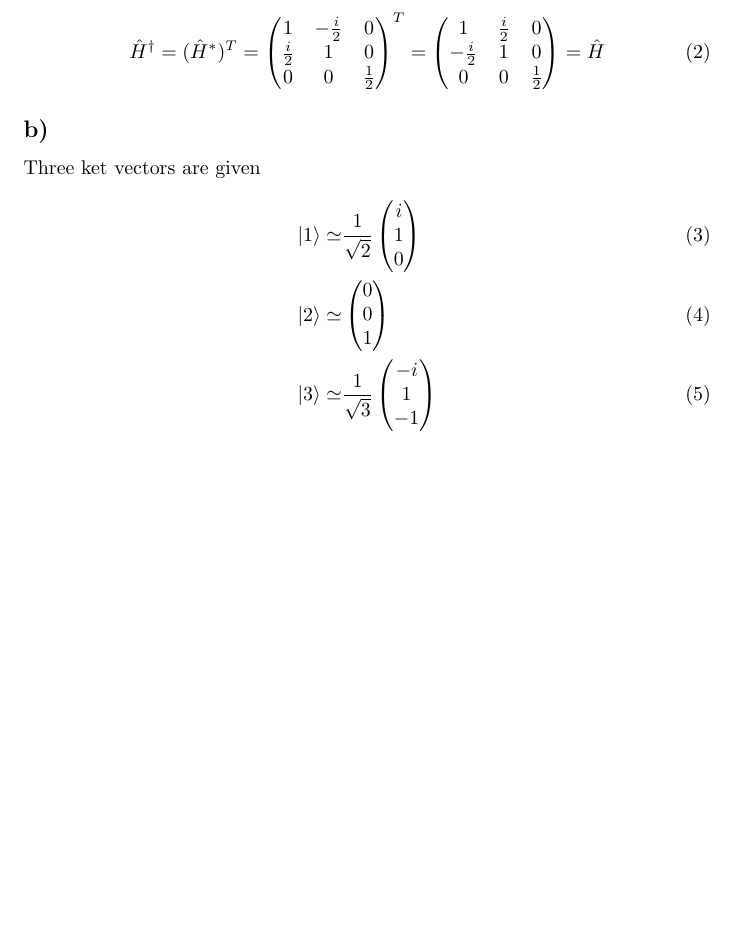
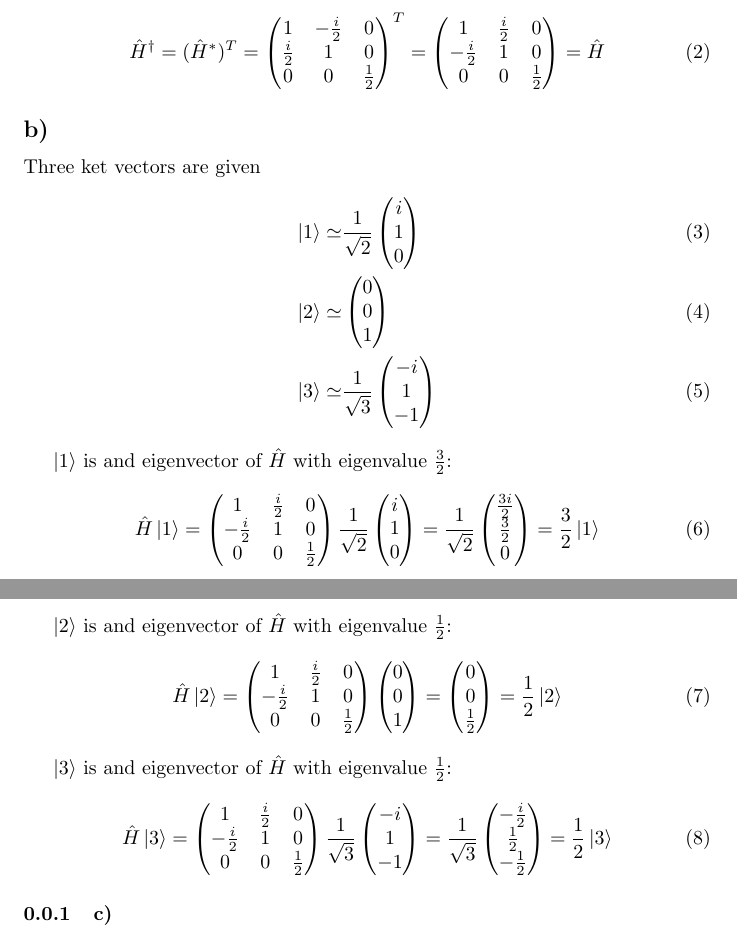
Before and after one commit to gregwinther/FYS3110, a LaTeX document (Problem2/problem2.tex): part of the page before the commit and two parts of pages 1 and 2 of 2 after it, the two joined at a grey line, cut so that both start at the same text, the shorter picture padded with empty space. Compiled offline with pdfLaTeX.

Commit message:
Problem 2.1b

```diff
--- a/Problem2/problem2.tex
+++ b/Problem2/problem2.tex
@@ -55,9 +55,50 @@ $\hat{H}=\hat{H}^{\dagger}$.
 
 Three ket vectors are given
 \begin{align}
-\ket{1} \simeq& \frac{1}{\sqrt{2}}\colvec[i]{1}{0} \\
-\ket{2} \simeq& \colvec[0]{0}{1} \\
-\ket{3} \simeq& \frac{1}{\sqrt{3}}\colvec[-i]{1}{-1} \\
+\ket{1} \simeq& \frac{1}{\sqrt{2}}\colvec[i]{1}{0}  \label{ket1}\\
+\ket{2} \simeq& \colvec[0]{0}{1} \label{ket2}\\
+\ket{3} \simeq& \frac{1}{\sqrt{3}}\colvec[-i]{1}{-1} \label{ket3}
 \end{align}
 
+$\ket{1}$ is and eigenvector of $\hat{H}$ with eigenvalue $\frac{3}{2}$:
+\begin{equation}
+\hat{H}\ket{1} =
+\begin{pmatrix}
+1 & \frac{i}{2} & 0 \\
+-\frac{i}{2} & 1 & 0 \\
+0 & 0 & \frac{1}{2}
+\end{pmatrix}
+\frac{1}{\sqrt{2}}\colvec[i]{1}{0} =
+\frac{1}{\sqrt{2}}\colvec[\frac{3i}{2}]{\frac{3}{2}}{0} =
+\frac{3}{2}\ket{1}
+\end{equation}
+
+$\ket{2}$ is and eigenvector of $\hat{H}$ with eigenvalue $\frac{1}{2}$:
+\begin{equation}
+\hat{H}\ket{2} =
+\begin{pmatrix}
+1 & \frac{i}{2} & 0 \\
+-\frac{i}{2} & 1 & 0 \\
+0 & 0 & \frac{1}{2}
+\end{pmatrix}
+\colvec[0]{0}{1} =
+\colvec[0]{0}{\frac{1}{2}} =
+\frac{1}{2}\ket{2}
+\end{equation}
+
+$\ket{3}$ is and eigenvector of $\hat{H}$ with eigenvalue $\frac{1}{2}$:
+\begin{equation}
+\hat{H}\ket{3} =
+\begin{pmatrix}
+1 & \frac{i}{2} & 0 \\
+-\frac{i}{2} & 1 & 0 \\
+0 & 0 & \frac{1}{2}
+\end{pmatrix}
+\frac{1}{\sqrt{3}}\colvec[-i]{1}{-1} =
+\frac{1}{\sqrt{3}}\colvec[-\frac{i}{2}]{\frac{1}{2}}{-\frac{1}{2}} =
+\frac{1}{2}\ket{3}
+\end{equation}
+
+\subsubsection{c)}
+
 \end{document}
```
Also changed, not shown: Problem2/problem2.pdf.
